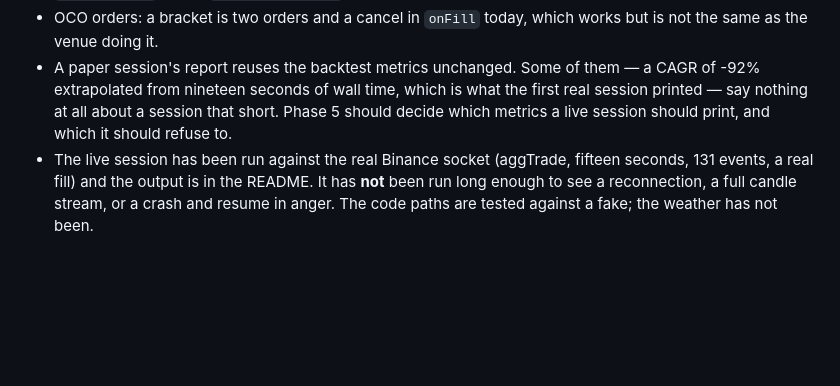
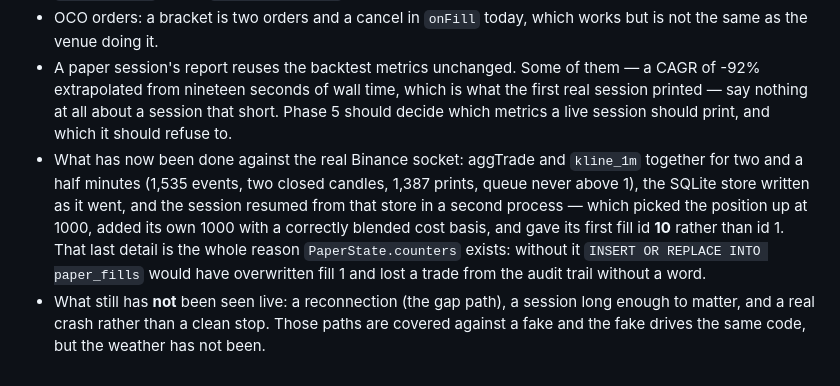
Before and after one commit to naderfilho/Tapedeck, a Markdown page: CLAUDE.md, the part around the change. GitHub-like rendering; blank space fills up the shorter version.

Commit message:
docs: what the live socket actually did, including the resume
Ran the real thing rather than describing it. Two and a half minutes of
BTCUSDT on kline_1m plus aggTrade: 1,535 events, two closed candles, 1,387
prints, no refusals, queue never above one. Then killed it and resumed the same
session id in a second process against the same store.

The resume is the part worth recording. The second process picked the position
up at 1000 units, added its own 1000 with a correctly blended cost basis, and
numbered its first fill 10 — not 1. `paper_fills` is keyed by (session, fillId)
and written with INSERT OR REPLACE, so a restart that began again at 1 would
have overwritten an existing trade and left no trace of it. That is what
`PaperState.counters` is for, and it is now demonstrated on real fills rather
than argued for in a test.

Still unseen live, and said so in CLAUDE.md: a reconnection, a long session, and
a real crash rather than a clean stop.

```diff
--- a/CLAUDE.md
+++ b/CLAUDE.md
@@ -128,7 +128,13 @@ Done. The shape it landed in, because it is not quite the shape this file predic
   extrapolated from nineteen seconds of wall time, which is what the first real session printed —
   say nothing at all about a session that short. Phase 5 should decide which metrics a live
   session should print, and which it should refuse to.
-- The live session has been run against the real Binance socket (aggTrade, fifteen seconds, 131
-  events, a real fill) and the output is in the README. It has **not** been run long enough to see
-  a reconnection, a full candle stream, or a crash and resume in anger. The code paths are tested
-  against a fake; the weather has not been.
+- What has now been done against the real Binance socket: aggTrade and `kline_1m` together for two
+  and a half minutes (1,535 events, two closed candles, 1,387 prints, queue never above 1), the
+  SQLite store written as it went, and the session resumed from that store in a second process —
+  which picked the position up at 1000, added its own 1000 with a correctly blended cost basis,
+  and gave its first fill id **10** rather than id 1. That last detail is the whole reason
+  `PaperState.counters` exists: without it `INSERT OR REPLACE INTO paper_fills` would have
+  overwritten fill 1 and lost a trade from the audit trail without a word.
+- What still has **not** been seen live: a reconnection (the gap path), a session long enough to
+  matter, and a real crash rather than a clean stop. Those paths are covered against a fake and
+  the fake drives the same code, but the weather has not been.
```
Also changed, not shown: README.md (+4 -1 lines).
